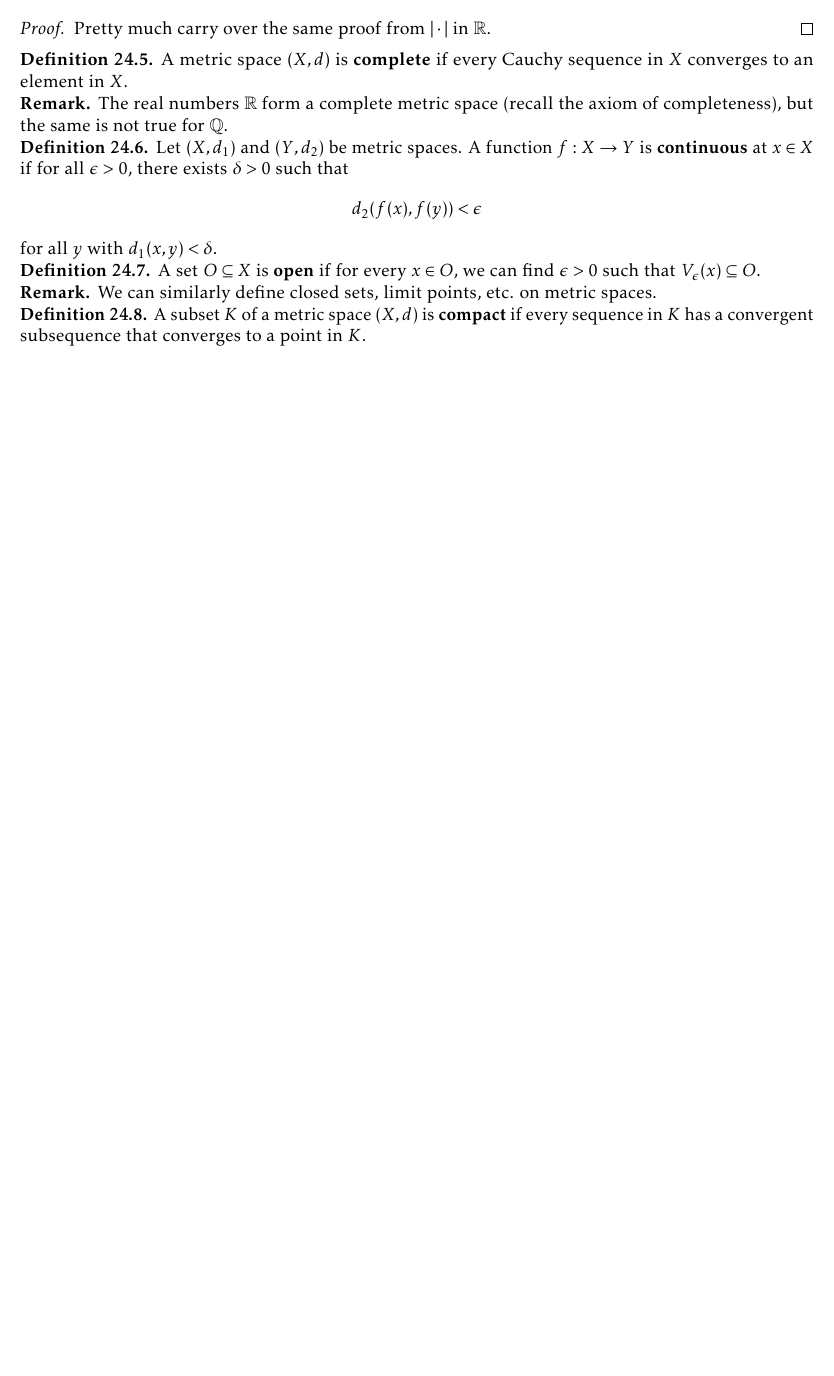
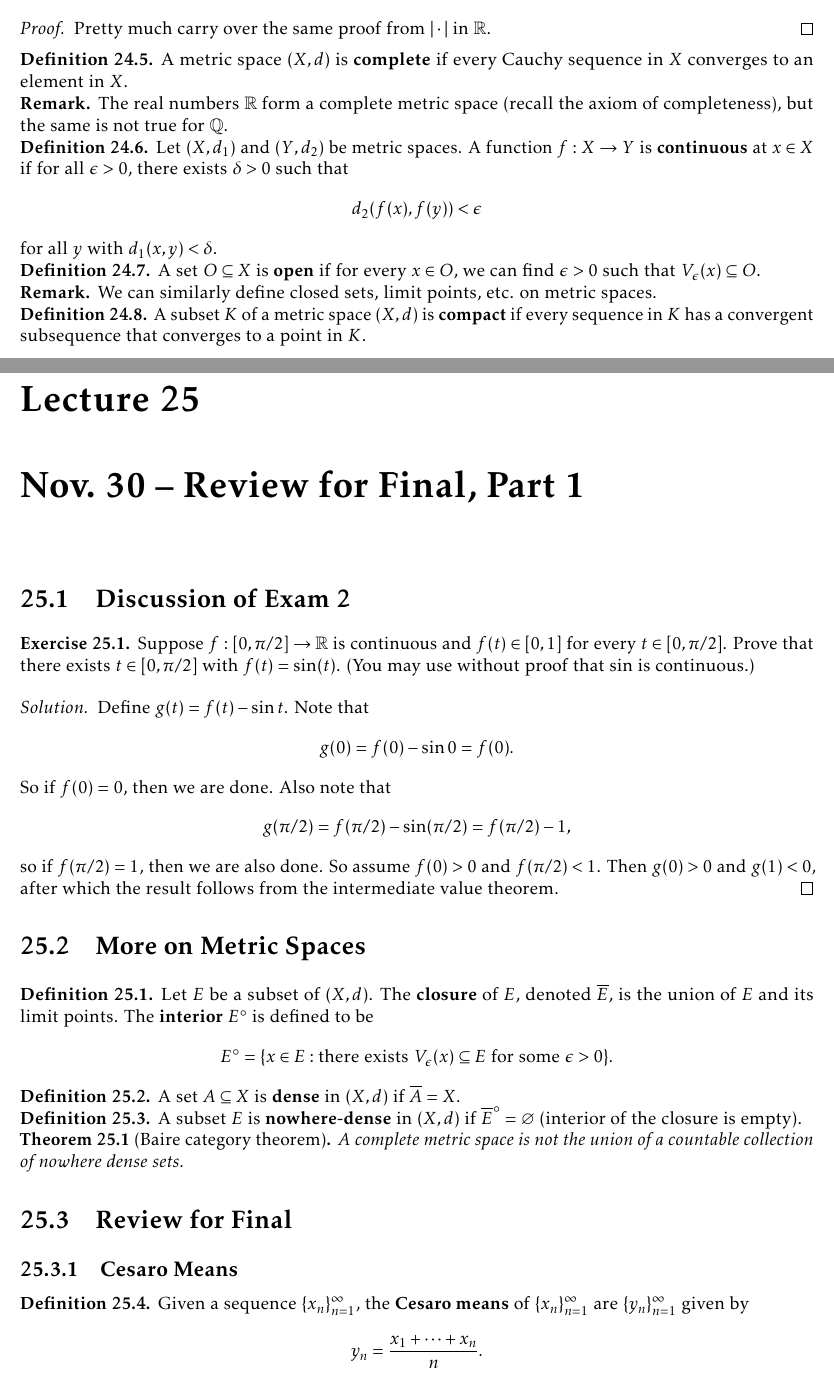
Before and after one commit to TheToasterMonster/gt-math4317-notes, a LaTeX book (master.tex, which reads lectures/lecture25.tex): part of page 73 of 73 before the commit and two parts of pages 73 and 74 of 76 after it, the two joined at a grey line, cut so that both start at the same text, the shorter picture padded with empty space. Compiled offline with pdfLaTeX.

Commit message:
added lecture 25

```diff
--- /dev/null
+++ b/lectures/lecture25.tex
@@ -0,0 +1,59 @@
+\chapter{Nov.~30 -- Review for Final, Part 1}
+
+\section{Discussion of Exam 2}
+\begin{exercise}
+  Suppose $f : [0, \pi / 2] \to \R$ is continuous and
+  $f(t) \in [0, 1]$ for every $t \in [0, \pi / 2]$. Prove
+  that there exists $t \in [0, \pi / 2]$ with
+  $f(t) = \sin (t)$. (You may use without proof that
+  $\sin$ is continuous.)
+\end{exercise}
+
+\begin{proof}[Solution]
+  Define $g(t) = f(t) - \sin t$. Note that
+  \[g(0) = f(0) - \sin 0 = f(0).\]
+  So if $f(0) = 0$, then we are done. Also note that
+  \[
+    g(\pi / 2) = f(\pi / 2) - \sin (\pi / 2) = f(\pi / 2) - 1,
+  \]
+  so if $f(\pi / 2) = 1$, then we are also done. So
+  assume $f(0) > 0$ and $f(\pi / 2) < 1$. Then $g(0) > 0$
+  and $g(1) < 0$, after which the result follows from the
+  intermediate value theorem.
+\end{proof}
+
+\section{More on Metric Spaces}
+\begin{definition}
+  Let $E$ be a subset of $(X, d)$. The \textbf{closure}
+  of $E$, denoted $\overline{E}$, is the union of $E$
+  and its limit points. The \textbf{interior} $E^\circ$ is defined to be
+  \[
+    E^\circ = \{x \in E : \text{there exists $V_\epsilon(x) \subseteq E$ for some $\epsilon > 0$}\}.
+  \]
+\end{definition}
+
+\begin{definition}
+  A set $A \subseteq X$ is \textbf{dense} in $(X, d)$ if
+  $\overline{A} = X$.
+\end{definition}
+
+\begin{definition}
+  A subset $E$ is \textbf{nowhere-dense} in $(X, d)$ if
+  ${\overline{E}}^\circ = \varnothing$
+  (interior of the closure is empty).
+\end{definition}
+
+\begin{theorem}[Baire category theorem]
+  A complete metric space is not the union of a countable
+  collection of nowhere dense sets.
+\end{theorem}
+
+\section{Review for Final}
+
+\subsection{Cesaro Means}
+\begin{definition}
+  Given a sequence $\{x_n\}_{n = 1}^\infty$, the
+  \textbf{Cesaro means} of $\{x_n\}_{n = 1}^\infty$ are
+  $\{y_n\}_{n = 1}^\infty$ given by
+  \[
+    y_n = \frac{x_1 + \dots + x_n}{n}.
@@ -0,0 +72 @@
+  \end{enumerate}
```
Also changed, not shown: master.tex (+1 -0 lines), master.pdf, lectures/lecture25.tex (110 more changed lines).
